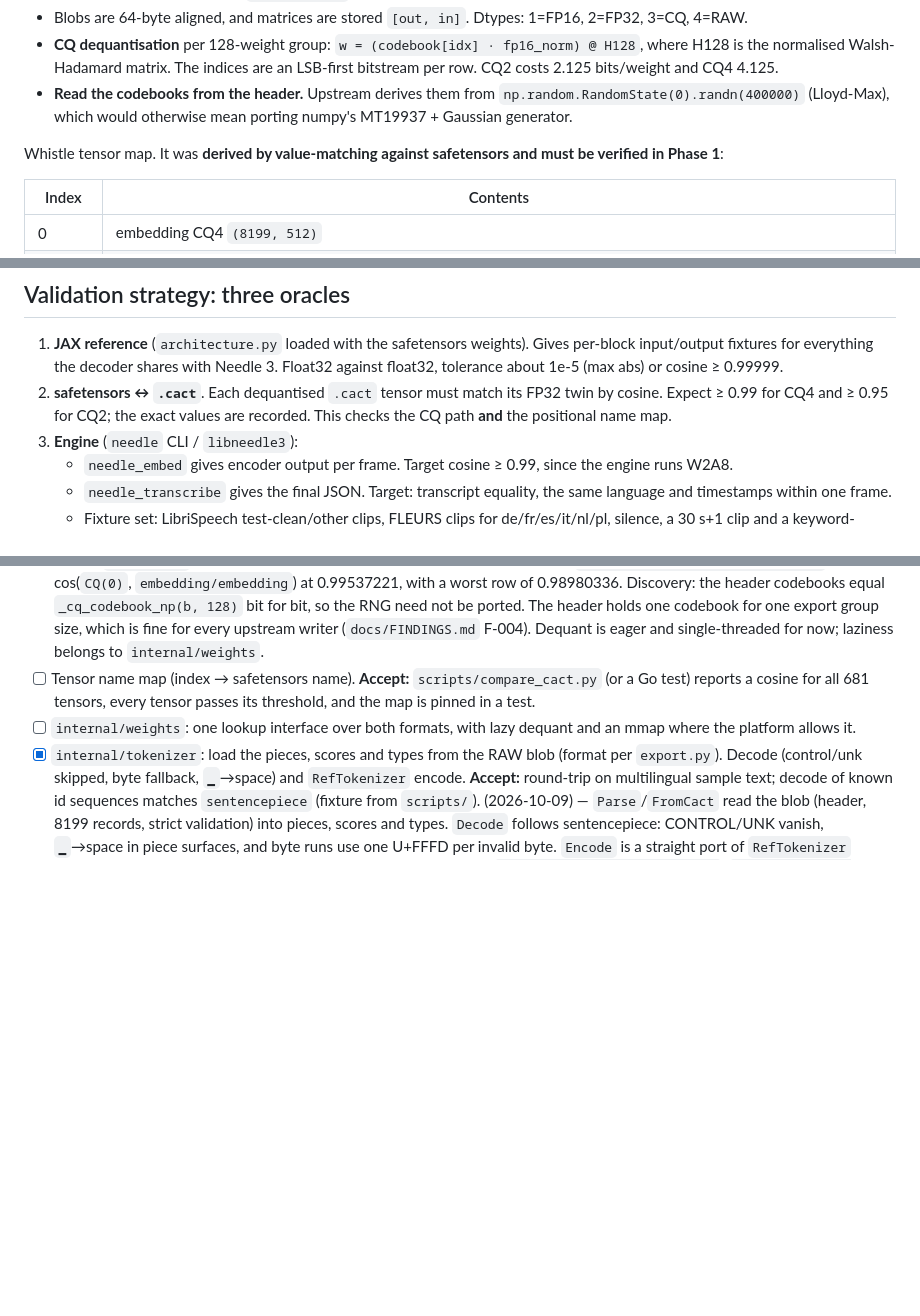
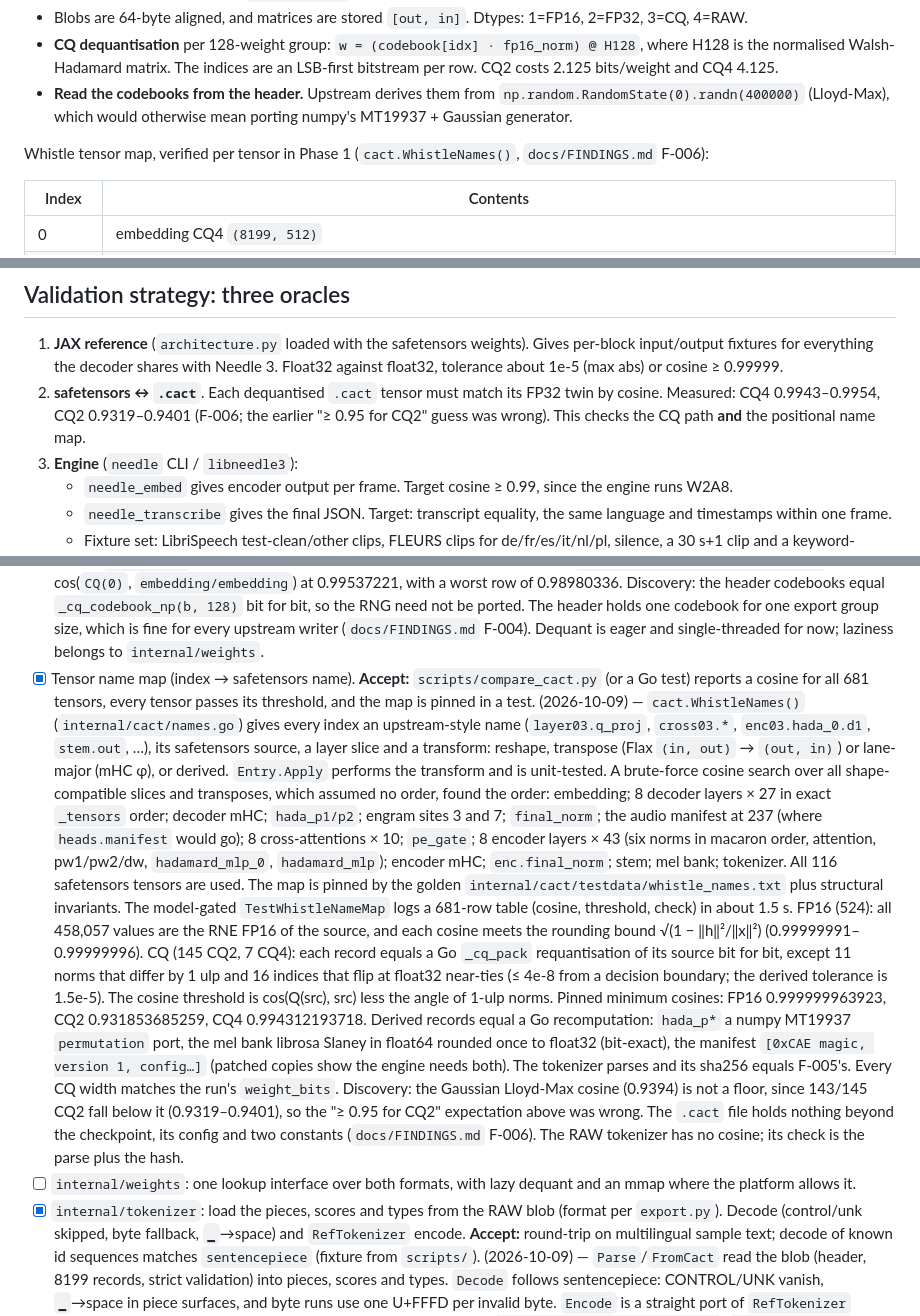
Before and after one commit to CWBudde/go-whistle, a Markdown page: PLAN.md, 3 parts joined by grey strips. GitHub-like rendering; blank space fills up the shorter version.

Commit message:
docs(plan): tick the Phase 1 tensor name map item
Also updates the reference card: the tensor map is verified, manifest
values 0 and 1 are the magic and the version, and the measured CQ
cosines replace the ">= 0.95 for CQ2" guess.

Co-Authored-By: Claude Opus 5.5 (1M context) <noreply@anthropic.com>

```diff
--- a/PLAN.md
+++ b/PLAN.md
@@ -178,7 +178,7 @@ k = key_proj(e); v = value_proj(e); v = Σ_j taps[j] · shift_right(v, 3j)
 - **Read the codebooks from the header.** Upstream derives them from `np.random.RandomState(0).randn(400000)`
   (Lloyd-Max), which would otherwise mean porting numpy's MT19937 + Gaussian generator.
 
-Whistle tensor map. It was **derived by value-matching against safetensors and must be verified in Phase 1**:
+Whistle tensor map, verified per tensor in Phase 1 (`cact.WhistleNames()`, `docs/FINDINGS.md` F-006):
 
 | Index   | Contents                                                                                                                                                                     |
 | ------- | ---------------------------------------------------------------------------------------------------------------------------------------------------------------------------- |
@@ -251,8 +251,8 @@ either direction.
 
 1. **JAX reference** (`architecture.py` loaded with the safetensors weights). Gives per-block input/output fixtures for
    everything the decoder shares with Needle 3. Float32 against float32, tolerance about 1e-5 (max abs) or cosine ≥ 0.99999.
-2. **safetensors ↔ `.cact`**. Each dequantised `.cact` tensor must match its FP32 twin by cosine. Expect ≥ 0.99 for
-   CQ4 and ≥ 0.95 for CQ2; the exact values are recorded. This checks the CQ path **and** the positional name map.
+2. **safetensors ↔ `.cact`**. Each dequantised `.cact` tensor must match its FP32 twin by cosine. Measured: CQ4
+   0.9943–0.9954, CQ2 0.9319–0.9401 (F-006; the earlier "≥ 0.95 for CQ2" guess was wrong). This checks the CQ path **and** the positional name map.
 3. **Engine** (`needle` CLI / `libneedle3`):
    - `needle_embed` gives encoder output per frame. Target cosine ≥ 0.99, since the engine runs W2A8.
    - `needle_transcribe` gives the final JSON. Target: transcript equality, the same language and timestamps within one frame.
@@ -356,8 +356,32 @@ Following the upstream porting blog, logits are compared by **cosine and top-1**
       for bit, so the RNG need not be ported. The header holds one codebook for one export group size, which is fine
       for every upstream writer (`docs/FINDINGS.md` F-004). Dequant is eager and single-threaded for now; laziness
       belongs to `internal/weights`.
-- [ ] Tensor name map (index → safetensors name). **Accept:** `scripts/compare_cact.py` (or a Go test) reports a cosine
+- [x] Tensor name map (index → safetensors name). **Accept:** `scripts/compare_cact.py` (or a Go test) reports a cosine
       for all 681 tensors, every tensor passes its threshold, and the map is pinned in a test.
+      (2026-10-09) — `cact.WhistleNames()` (`internal/cact/names.go`) gives every index an upstream-style name
+      (`layer03.q_proj`, `cross03.*`, `enc03.hada_0.d1`, `stem.out`, …), its safetensors source, a layer slice and a
+      transform: reshape, transpose (Flax `(in, out)` → `(out, in)`) or lane-major (mHC φ), or derived.
+      `Entry.Apply` performs the transform and is unit-tested. A brute-force cosine search over all shape-compatible
+      slices and transposes, which assumed no order, found the order: embedding; 8 decoder layers × 27 in exact
+      `_tensors` order; decoder mHC; `hada_p1/p2`; engram sites 3 and 7; `final_norm`; the audio manifest at 237
+      (where `heads.manifest` would go); 8 cross-attentions × 10; `pe_gate`; 8 encoder layers × 43 (six norms in
+      macaron order, attention, pw1/pw2/dw, `hadamard_mlp_0`, `hadamard_mlp`); encoder mHC; `enc.final_norm`; stem;
+      mel bank; tokenizer. All 116 safetensors tensors are used. The map is pinned by the golden
+      `internal/cact/testdata/whistle_names.txt` plus structural invariants.
+      The model-gated `TestWhistleNameMap` logs a 681-row table (cosine, threshold, check) in about 1.5 s. FP16
+      (524): all 458,057 values are the RNE FP16 of the source, and each cosine meets the rounding bound
+      √(1 − ‖h‖²/‖x‖²) (0.99999991–0.99999996). CQ (145 CQ2, 7 CQ4): each record equals a Go `_cq_pack`
+      requantisation of its source bit for bit, except 11 norms that differ by 1 ulp and 16 indices that flip at
+      float32 near-ties (≤ 4e-8 from a decision boundary; the derived tolerance is 1.5e-5). The cosine threshold is
+      cos(Q(src), src) less the angle of 1-ulp norms. Pinned minimum cosines: FP16 0.999999963923, CQ2 0.931853685259,
+      CQ4 0.994312193718. Derived records equal a Go recomputation: `hada_p*` a numpy MT19937 `permutation` port, the
+      mel bank librosa Slaney in float64 rounded once to float32 (bit-exact), the manifest
+      `[0xCAE magic, version 1, config…]` (patched copies show the engine needs both). The tokenizer parses and its
+      sha256 equals F-005's.
+      Every CQ width matches the run's `weight_bits`. Discovery: the Gaussian Lloyd-Max cosine (0.9394) is not a
+      floor, since 143/145 CQ2 fall below it (0.9319–0.9401), so the "≥ 0.95 for CQ2" expectation above was wrong.
+      The `.cact` file holds nothing beyond the checkpoint, its config and two constants (`docs/FINDINGS.md` F-006).
+      The RAW tokenizer has no cosine; its check is the parse plus the hash.
 - [ ] `internal/weights`: one lookup interface over both formats, with lazy dequant and an mmap where the platform allows it.
 - [x] `internal/tokenizer`: load the pieces, scores and types from the RAW blob (format per `export.py`). Decode
       (control/unk skipped, byte fallback, `▁`→space) and `RefTokenizer` encode. **Accept:** round-trip on multilingual
```
Also changed, not shown: other parts of PLAN.md (+1 -1 lines).
